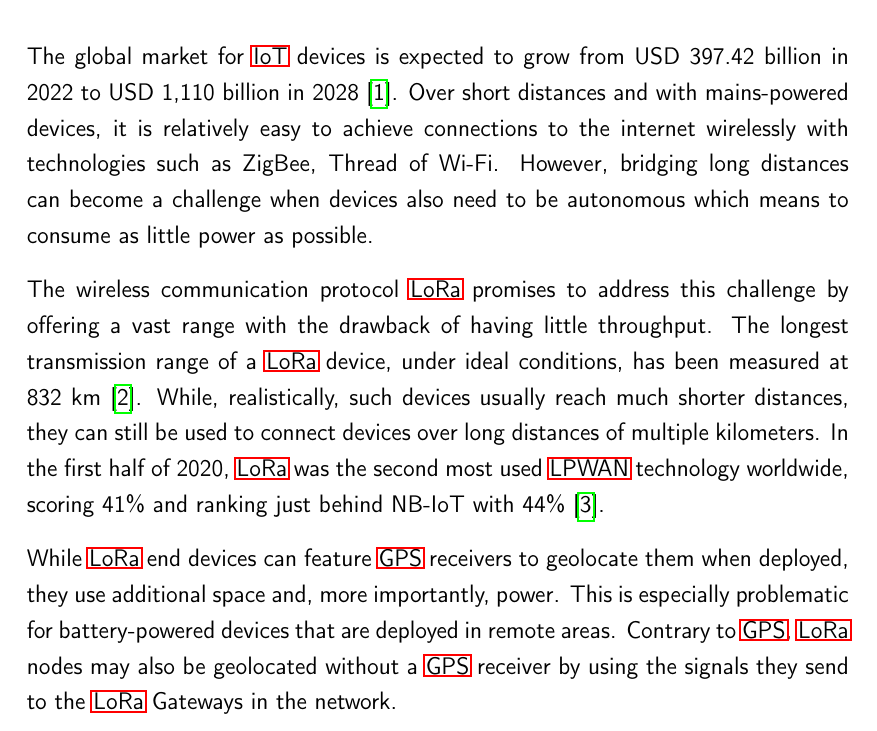
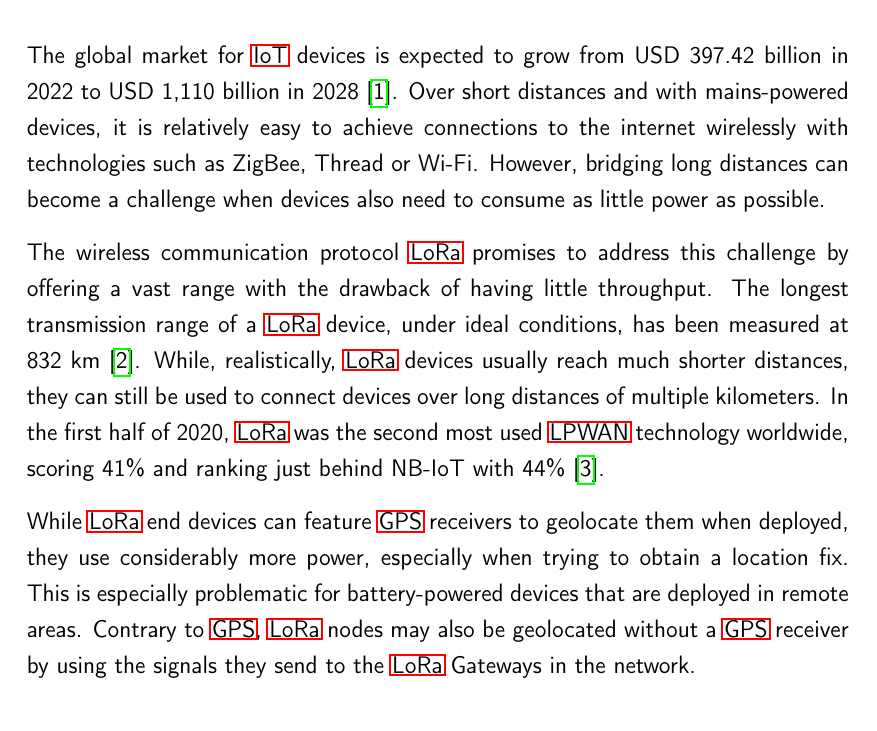
Before and after one commit to Bassadin/Master-Thesis-INM, a LaTeX thesis (thesis/main.tex, which reads thesis/content/1_introduction.tex): part of page 23 of 105 before the commit and part of page 23 of 103 after it, cut so that both start at the same text. Compiled offline with pdfLaTeX.

Commit message:
wording in introduction chapter

```diff
--- a/thesis/content/1_introduction.tex
+++ b/thesis/content/1_introduction.tex
@@ -3,15 +3,15 @@
 \section{Motivation}
 
 The global market for \ac{IoT} devices is expected to grow from USD 397.42 billion in 2022 to USD 1,110 billion in 2028~\cite{lionel_sujay_vailshery_global_2022}.
-Over short distances and with mains-powered devices, it is relatively easy to achieve connections to the internet wirelessly with technologies such as ZigBee, Thread of Wi-Fi.
-However, bridging long distances can become a challenge when devices also need to be autonomous which means to consume as little power as possible.
+Over short distances and with mains-powered devices, it is relatively easy to achieve connections to the internet wirelessly with technologies such as ZigBee, Thread or Wi-Fi.
+However, bridging long distances can become a challenge when devices also need to consume as little power as possible.
 
 The wireless communication protocol \ac{LoRa} promises to address this challenge by offering a vast range with the drawback of having little throughput.
 The longest transmission range of a \ac{LoRa} device, under ideal conditions, has been measured at 832 km~\cite{the_things_network_global_team_lora_nodate}.
-While, realistically, such devices usually reach much shorter distances, they can still be used to connect devices over long distances of multiple kilometers.
+While, realistically, \ac{LoRa} devices usually reach much shorter distances, they can still be used to connect devices over long distances of multiple kilometers.
 In the first half of 2020, \ac{LoRa} was the second most used \ac{LPWAN} technology worldwide, scoring 41\% and ranking just behind NB-IoT with 44\%~\cite{iot_analytics_lpwa_2020}.
 
-While \ac{LoRa} end devices can feature \ac{GPS} receivers to geolocate them when deployed, they use additional space and, more importantly, power.
+While \ac{LoRa} end devices can feature \ac{GPS} receivers to geolocate them when deployed, they use considerably more power, especially when trying to obtain a location fix.
 This is especially problematic for battery-powered devices that are deployed in remote areas.
 Contrary to \ac{GPS}, \ac{LoRa} nodes may also be geolocated without a \ac{GPS} receiver by using the signals they send to the \ac{LoRa} Gateways in the network.
 
```
